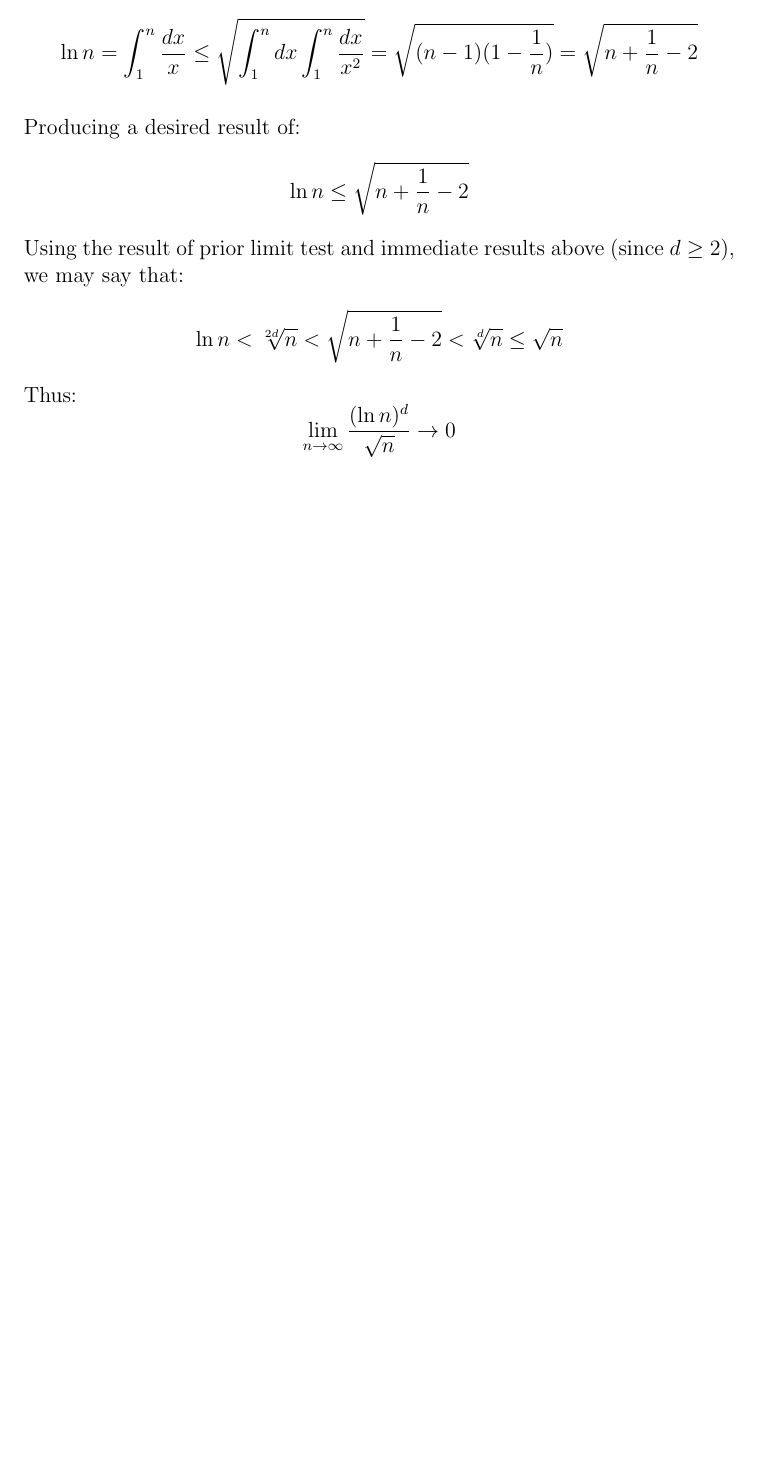
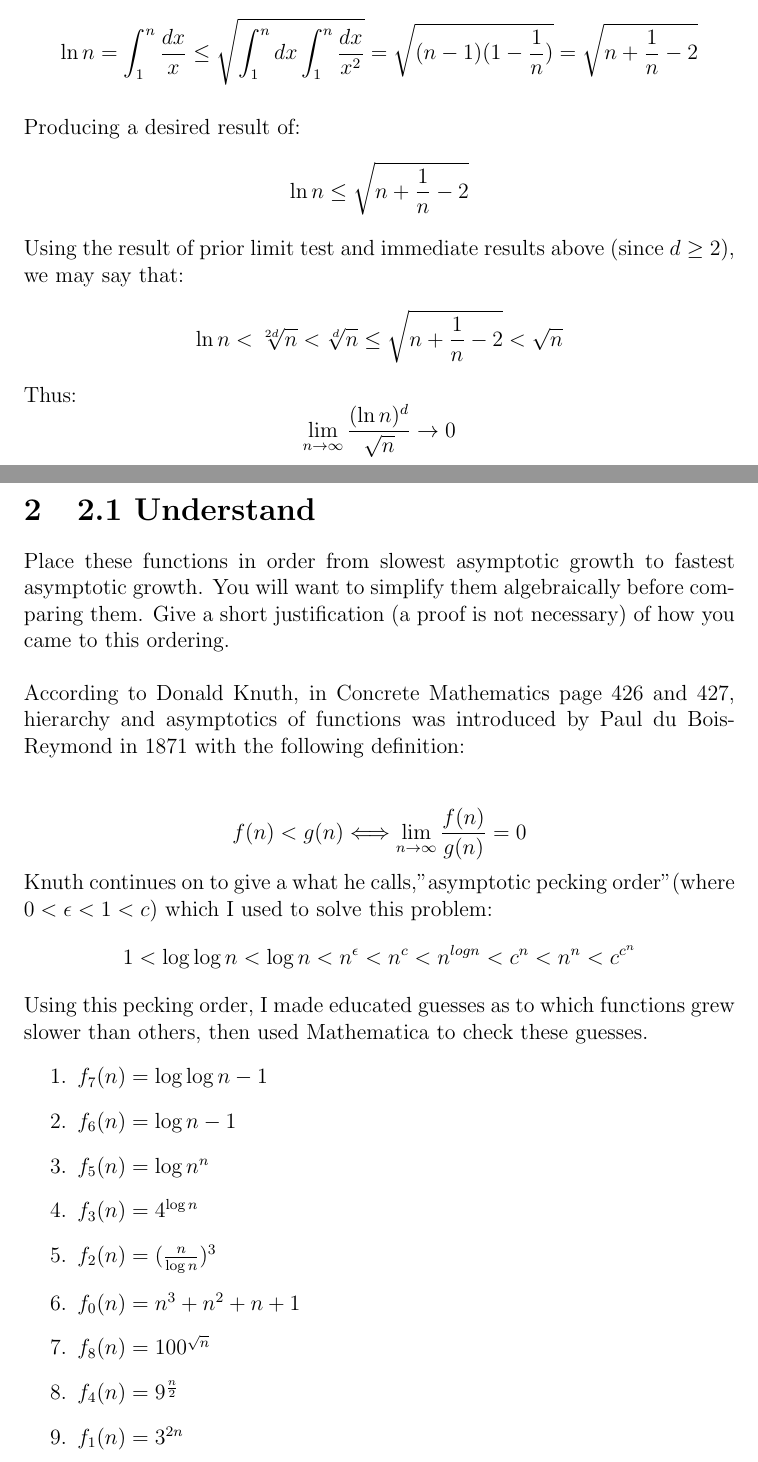
Before and after one commit to jakemckenzie/various_proofs_for_algorithms_course, a LaTeX problem sheet (Homework_1.tex): part of page 7 of 7 before the commit and two parts of pages 7 and 8 of 8 after it, the two joined at a grey line, cut so that both start at the same text, the shorter picture padded with empty space. Compiled offline with pdfLaTeX.

Commit message:
question done

```diff
--- a/Homework_1.tex
+++ b/Homework_1.tex
@@ -139,7 +139,25 @@ Use the fact that for any \begin{math} n  \geq 1\end{math} by the Cauchy-Sqwarz
 Producing a desired result of:
 \[\ln{n} \leq \sqrt{n + \frac{1}{n} - 2}\]
 Using the result of prior limit test and immediate results above (since \begin{math}d \geq 2\end{math}), we may say that:
-\[\ln{n} < \sqrt[2d]{n} < \sqrt{n + \frac{1}{n} - 2} < \sqrt[d]{n} \leq \sqrt{n}\]
+\[\ln{n} < \sqrt[2d]{n} < \sqrt[d]{n} \leq \sqrt{n + \frac{1}{n} - 2} < \sqrt{n}\]
 Thus:
 \[\lim_{n\to\infty} \frac{(\ln{n})^d}{\sqrt{n}} \rightarrow 0\]
+\section{2.1 Understand}
+Place these functions in order from slowest asymptotic growth to fastest asymptotic growth. You will want to simplify them algebraically before comparing them. Give a short justification (a proof is not necessary) of how you came to this ordering.\\\\\
+According to Donald Knuth, in Concrete Mathematics page 426 and 427, hierarchy and asymptotics of functions was introduced by Paul du Bois-Reymond in 1871 with the following definition:\\\\
+\[f(n) < g(n) \Longleftrightarrow \lim_{n\to\infty} \frac{f(n)}{g(n)} = 0\]
+Knuth continues on to give a what he calls,"asymptotic pecking order"(where \begin{math}0 < \epsilon < 1 < c\end{math}) which I used to solve this problem:
+\[1 < \log{\log{n}} < \log{n} < n^{\epsilon} < n^c < n^{log{n}} < c^n < n^n < c^{c^{n}}\]
+Using this pecking order, I made educated guesses as to which functions grew slower than others, then used Mathematica to check these guesses.
+\begin{enumerate}
+\item \begin{math}f_7(n) = \log{\log{n-1}}\end{math}
+\item \begin{math}f_6(n) = \log{n-1}\end{math}
+\item \begin{math}f_5(n) = \log{n^n}\end{math}
+\item \begin{math}f_3(n) = 4^{\log{n}}\end{math}
+\item \begin{math}f_2(n) = (\frac{n}{\log{n}})^3\end{math}
+\item \begin{math}f_0(n) = n^3 + n^2 + n + 1\end{math}
+\item \begin{math}f_8(n) = 100^{\sqrt{n}}\end{math}
+\item \begin{math}f_4(n) = 9^{\frac{n}{2}}\end{math}
+\item \begin{math}f_1(n) = 3^{2n}\end{math}
+\end{enumerate}
 \end{document}
```
